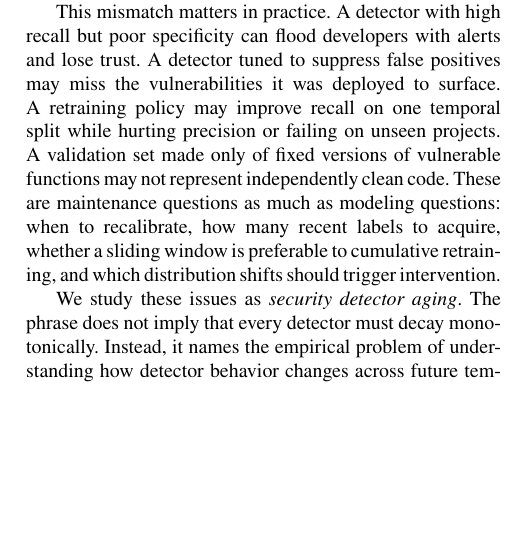
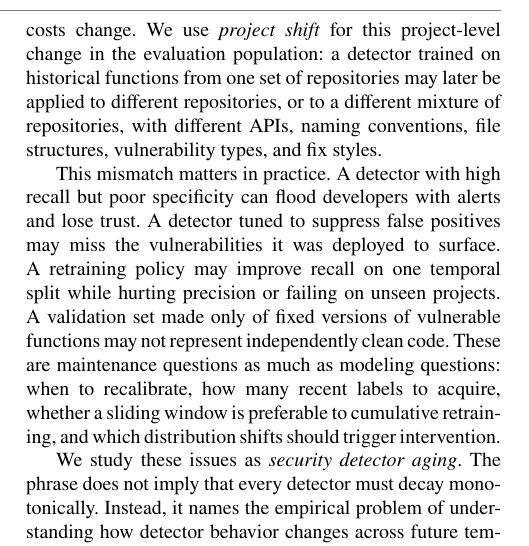
Before and after one commit to LeoTTTPhat/MAINT-VD, a LaTeX paper (paper/ist_submission_detector_aging.tex): part of one column of page 1 of 17, cut at the place of the change, the shorter picture padded with empty space. Compiled offline with pdfLaTeX.

Commit message:
Clarify project shift in introduction

```diff
--- a/paper/ist_submission_detector_aging.tex
+++ b/paper/ist_submission_detector_aging.tex
@@ -113,6 +113,11 @@ dependency interfaces evolve; vulnerability taxonomies and disclosure practices
 shift; and the projects seen after deployment may differ from those that
 produced the training labels. Even if model weights remain fixed, the threshold
 can become inappropriate as class priors and false-positive costs change.
+We use \emph{project shift} for this project-level change in the evaluation
+population: a detector trained on historical functions from one set of
+repositories may later be applied to different repositories, or to a different
+mixture of repositories, with different APIs, naming conventions, file
+structures, vulnerability types, and fix styles.
 
 This mismatch matters in practice. A detector with high recall but poor
 specificity can flood developers with alerts and lose trust. A detector tuned
```
Also changed, not shown: artifact_manifest.tsv (+1 -1 lines), paper/ist_submission_detector_aging.pdf.
